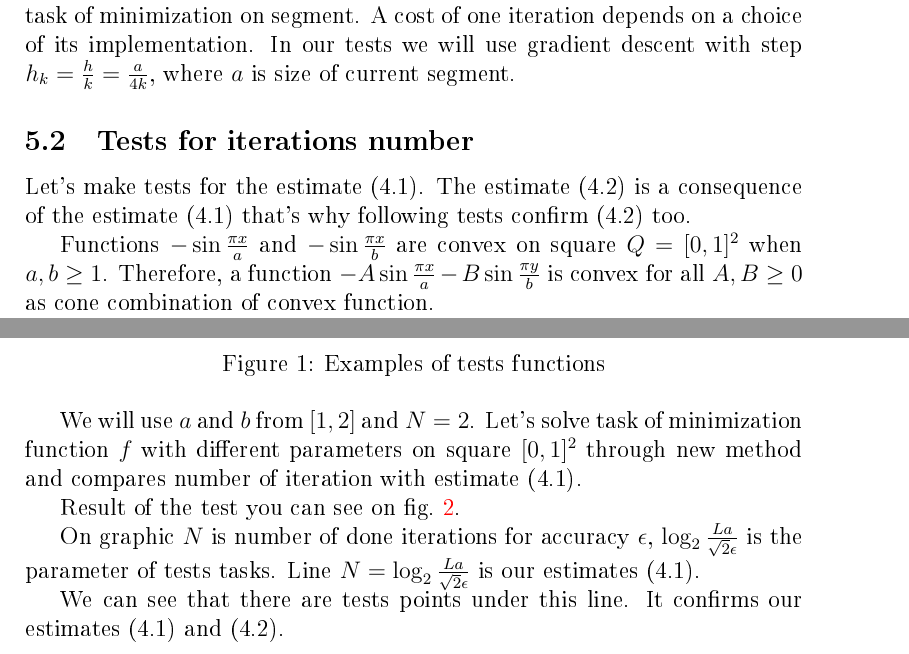
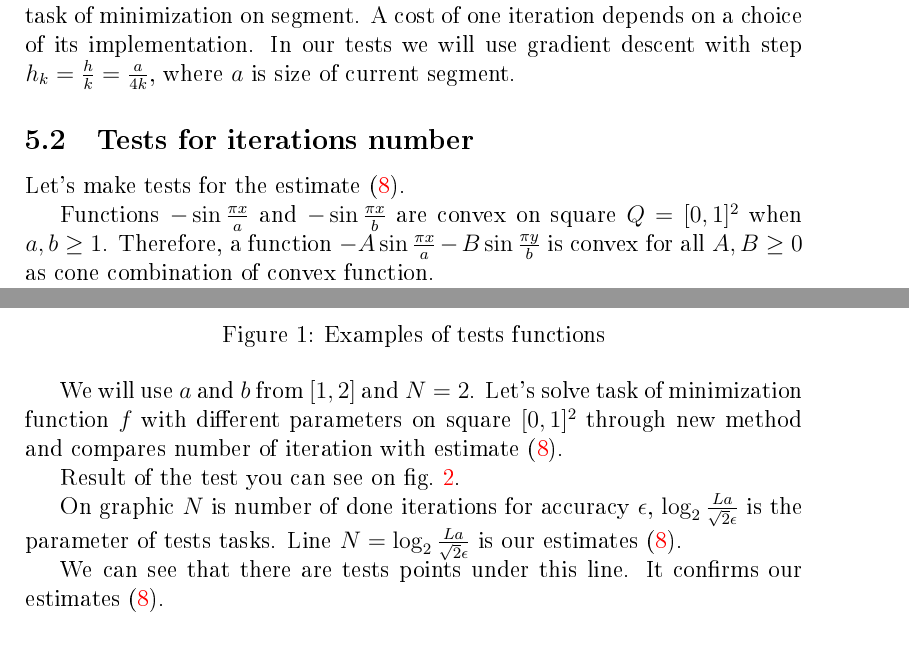
Before and after one commit to ASEDOS999/SPP, a LaTeX document (One method.tex): two parts of pages 8 and 9 of 10, joined at a grey line, cut so that both start at the same text. The pictures show the PDF file One method.pdf that the author committed with the source.

Commit message:
Add numeration and references

```diff
--- a/One method.tex
+++ b/One method.tex
@@ -211,13 +211,14 @@ $$\delta_0 < \frac{M}{L} \leq \frac{\left|f'_y(\textbf{x}_0)\right|}{L}$$
 Statement for vertical segment is proved similarly.
 \end{proof}
 
+
 \section{Number of iterations}
 
 Following estimates are correct if each iterations was correct (a rectangle is selected correctly on each iterations).
 
 \begin{theorem}
 If function $f$ is convex and $L$-Lipschitz continuous, then for to solve initial task with accuracy $\epsilon$ on function one has to take a center of a current square as proximal solution and make following iteration's numbers:
-$$N = \left\lceil\log_2\frac{La}{\sqrt{2}\epsilon}\right\rceil, \eqno{(4.1)}$$
+\begin{equation}\label{NI1}N = \left\lceil\log_2\frac{La}{\sqrt{2}\epsilon}\right\rceil\end{equation}
 where $a$ is a size of the initial square $Q$.
 \end{theorem}
 \begin{proof}
@@ -230,7 +231,7 @@ $$|f(\textbf{x}^*) - f(\textbf{x})| < \frac{1}{\sqrt{2}}La2^{-N}$$
 Therefore, for accuracy epsilon following number of iterations is sufficient:
 $$N > \log_2\frac{La}{\sqrt{2}\epsilon}$$
 
-It proves the estimate (4.1).
+It proves the estimate \eqref{NI1}.
 \end{proof}
 
 There are functions which estimates from written above theorem are very accurate for.
@@ -245,7 +246,9 @@ But any convex function is locally Lipschitz continuous at all $x \in \intt Q$.
 
 \begin{theorem}
 If function $f$ is convex and a solution $x^*\in \intt Q$, then for to solve initial task with accuracy $\epsilon$ on function one has to take a center of a current square as proximal solution and make following iteration's numbers:
-$$N = \left\lceil\log_2\max\left\{\frac{a}{\epsilon_0(\textbf{x}^*)},\frac{La}{\sqrt{2}\epsilon}\right\}\right\rceil, \eqno{(4.2)}$$
+\begin{equation}\label{NI2}
+N = \left\lceil\log_2\max\left\{\frac{a}{\epsilon_0(\textbf{x}^*)},\frac{La}{\sqrt{2}\epsilon}\right\}\right\rceil
+\end{equation}
 where $a$ is a size of the initial square $Q$, $\epsilon_0(x^*)$ is size of neighbourhood of $x^*$ which $f$ is $L$-Lipschitz continuous in, $\Delta f =  f(x_0) - f(x^*)$, $x_0$ is a center of square $Q$.
 \end{theorem}
 
@@ -256,7 +259,7 @@ If you look at pseudocode~\ref{alg:Example} you can find function $solve$. This
 
 \subsection{Tests for iterations number}
 
-Let's make tests for the estimate (4.1). The estimate (4.2) is a consequence of the estimate (4.1) that's why following tests confirm (4.2) too.
+Let's make tests for the estimate \eqref{NI1}.
 
 Functions $-\sin\frac{\pi x}{a}$ and $-\sin\frac{\pi x}{b}$ are convex on square $Q = [0,1]^2$ when $a,b\geq 1$. Therefore, a function $-A\sin\frac{\pi x}{a} - B\sin\frac{\pi y}{b}$ is convex for all $A,B\geq 0$ as cone combination of convex function.
 
@@ -289,7 +292,7 @@ Therefore this functions met conditions of lemma 2 and we can take gradient at a
 \label{fig:examples}
 \end{figure}
 
-We will use $a$ and $b$ from $[1, 2]$ and $N = 2$. Let's solve task of minimization function $f$ with different parameters on square $[0,1]^2$ through new method and compares number of iteration with estimate (4.1).
+We will use $a$ and $b$ from $[1, 2]$ and $N = 2$. Let's solve task of minimization function $f$ with different parameters on square $[0,1]^2$ through new method and compares number of iteration with estimate~\eqref{NI1}.
 
 Result of the test you can see on fig.~\ref{fig:image}.
 
@@ -299,8 +302,8 @@ Result of the test you can see on fig.~\ref{fig:image}.
 \label{fig:image}
 \end{figure}
 
-On graphic $N$ is number of done iterations for accuracy $\epsilon$, $\log_2\frac{La}{\sqrt{2}\epsilon}$ is the parameter of tests tasks. Line $N = \log_2\frac{La}{\sqrt{2}\epsilon}$ is our estimates (4.1).
+On graphic $N$ is number of done iterations for accuracy $\epsilon$, $\log_2\frac{La}{\sqrt{2}\epsilon}$ is the parameter of tests tasks. Line $N = \log_2\frac{La}{\sqrt{2}\epsilon}$ is our estimates \eqref{NI1}.
 
-We can see that there are tests points under this line. It confirms our estimates (4.1) and (4.2).
+We can see that there are tests points under this line. It confirms our estimates \eqref{NI1}.
 
 \end{document}
```
Also changed, not shown: One method.pdf, One method.tex (14 more changed lines).
